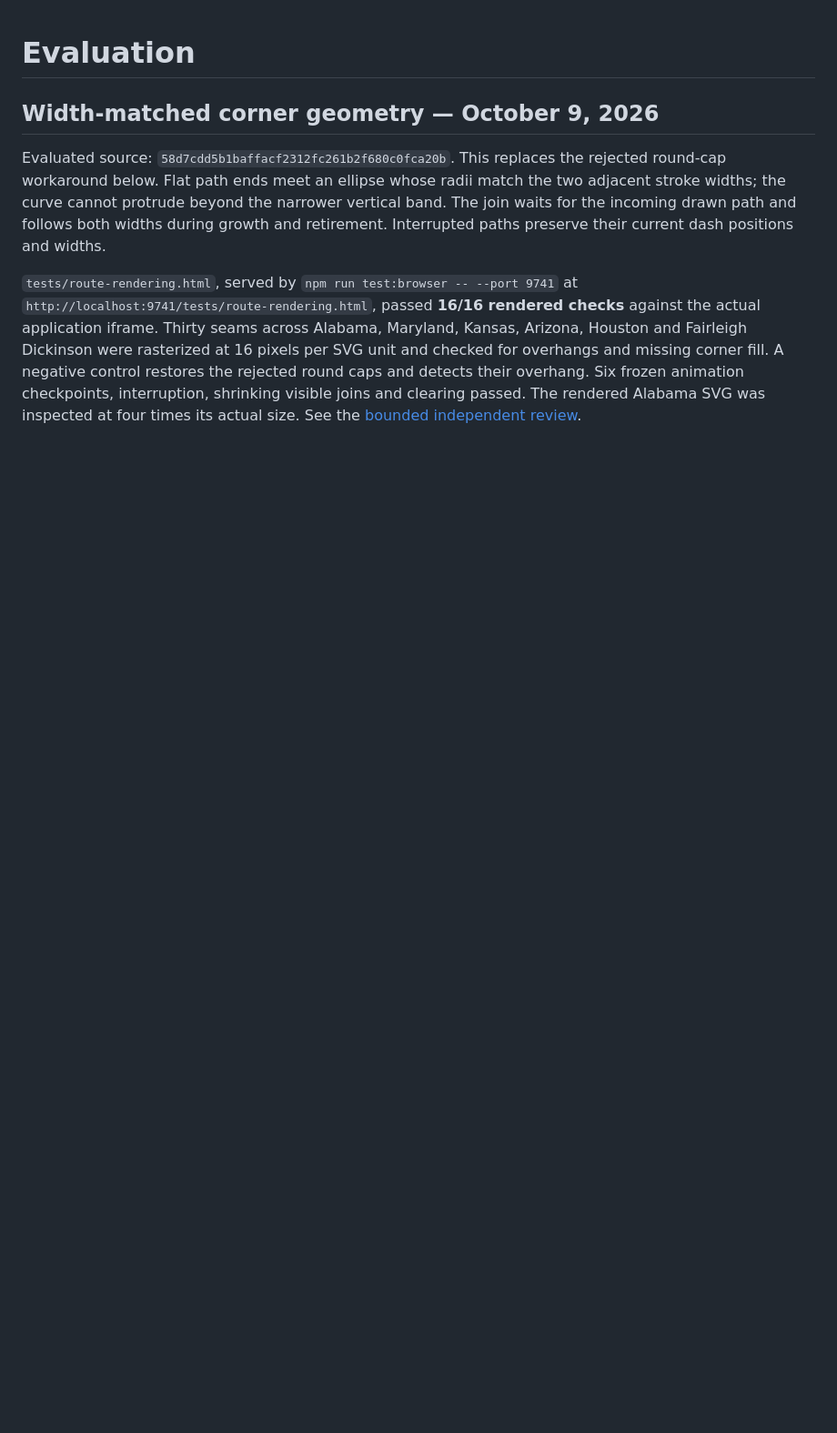
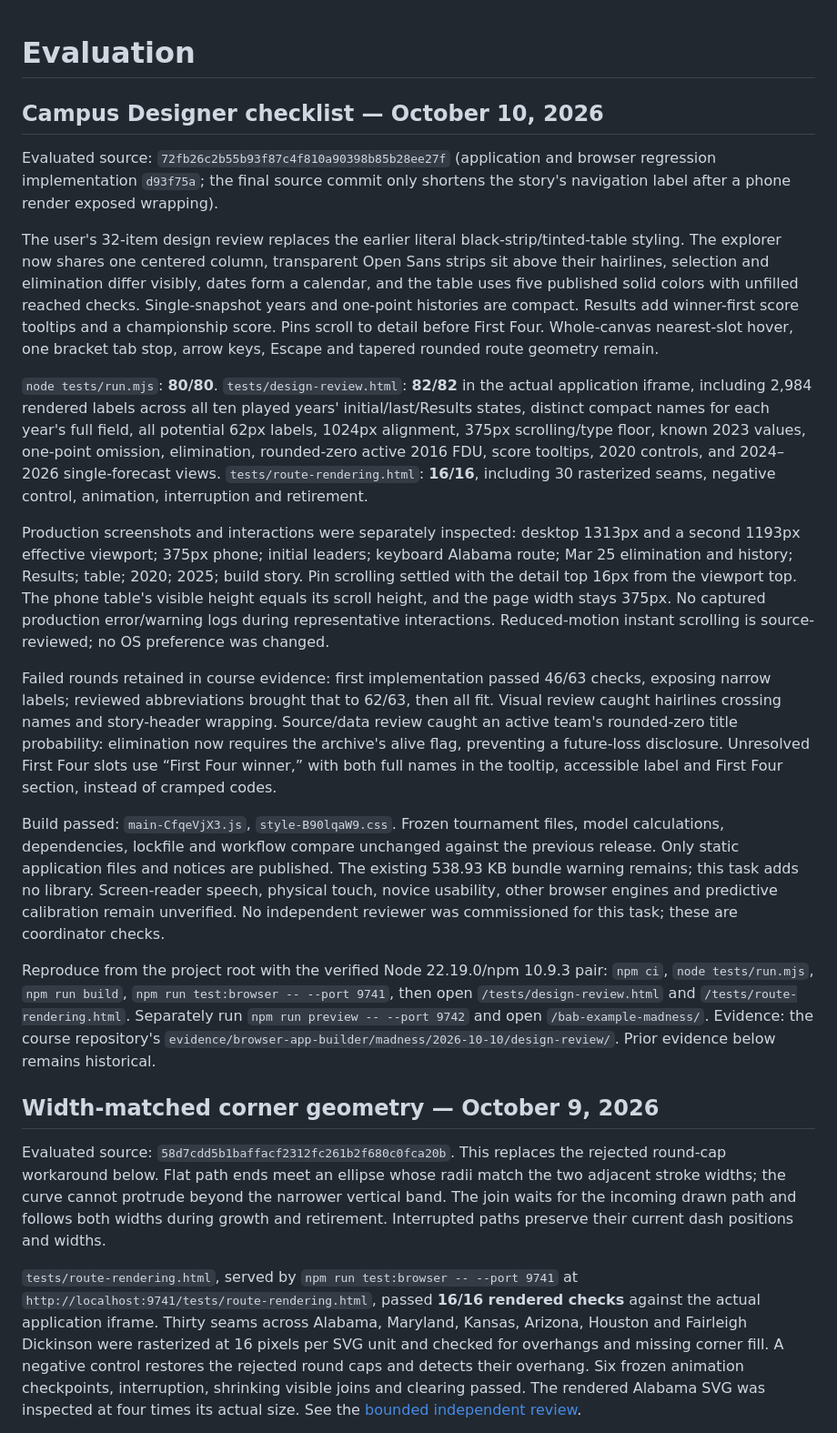
Before and after one commit to jordanmeyer/bab-example-madness, a Markdown page: EVALUATION.md, the part around the change. Shown at 91% size. Drawn GitHub-style; blank space fills up the shorter version.

Commit message:
Record rendered design checklist verification

```diff
--- a/EVALUATION.md
+++ b/EVALUATION.md
@@ -1,4 +1,20 @@
 # Evaluation
+
+## Campus Designer checklist — October 10, 2026
+
+Evaluated source: `72fb26c2b55b93f87c4f810a90398b85b28ee27f` (application and browser regression implementation `d93f75a`; the final source commit only shortens the story's navigation label after a phone render exposed wrapping).
+
+The user's 32-item design review replaces the earlier literal black-strip/tinted-table styling. The explorer now shares one centered column, transparent Open Sans strips sit above their hairlines, selection and elimination differ visibly, dates form a calendar, and the table uses five published solid colors with unfilled reached checks. Single-snapshot years and one-point histories are compact. Results add winner-first score tooltips and a championship score. Pins scroll to detail before First Four. Whole-canvas nearest-slot hover, one bracket tab stop, arrow keys, Escape and tapered rounded route geometry remain.
+
+`node tests/run.mjs`: **80/80**. `tests/design-review.html`: **82/82** in the actual application iframe, including 2,984 rendered labels across all ten played years' initial/last/Results states, distinct compact names for each year's full field, all potential 62px labels, 1024px alignment, 375px scrolling/type floor, known 2023 values, one-point omission, elimination, rounded-zero active 2016 FDU, score tooltips, 2020 controls, and 2024–2026 single-forecast views. `tests/route-rendering.html`: **16/16**, including 30 rasterized seams, negative control, animation, interruption and retirement.
+
+Production screenshots and interactions were separately inspected: desktop 1313px and a second 1193px effective viewport; 375px phone; initial leaders; keyboard Alabama route; Mar 25 elimination and history; Results; table; 2020; 2025; build story. Pin scrolling settled with the detail top 16px from the viewport top. The phone table's visible height equals its scroll height, and the page width stays 375px. No captured production error/warning logs during representative interactions. Reduced-motion instant scrolling is source-reviewed; no OS preference was changed.
+
+Failed rounds retained in course evidence: first implementation passed 46/63 checks, exposing narrow labels; reviewed abbreviations brought that to 62/63, then all fit. Visual review caught hairlines crossing names and story-header wrapping. Source/data review caught an active team's rounded-zero title probability: elimination now requires the archive's alive flag, preventing a future-loss disclosure. Unresolved First Four slots use “First Four winner,” with both full names in the tooltip, accessible label and First Four section, instead of cramped codes.
+
+Build passed: `main-CfqeVjX3.js`, `style-B90lqaW9.css`. Frozen tournament files, model calculations, dependencies, lockfile and workflow compare unchanged against the previous release. Only static application files and notices are published. The existing 538.93 KB bundle warning remains; this task adds no library. Screen-reader speech, physical touch, novice usability, other browser engines and predictive calibration remain unverified. No independent reviewer was commissioned for this task; these are coordinator checks.
+
+Reproduce from the project root with the verified Node 22.19.0/npm 10.9.3 pair: `npm ci`, `node tests/run.mjs`, `npm run build`, `npm run test:browser -- --port 9741`, then open `/tests/design-review.html` and `/tests/route-rendering.html`. Separately run `npm run preview -- --port 9742` and open `/bab-example-madness/`. Evidence: the course repository's `evidence/browser-app-builder/madness/2026-10-10/design-review/`. Prior evidence below remains historical.
 
 ## Width-matched corner geometry — October 9, 2026
 
```
